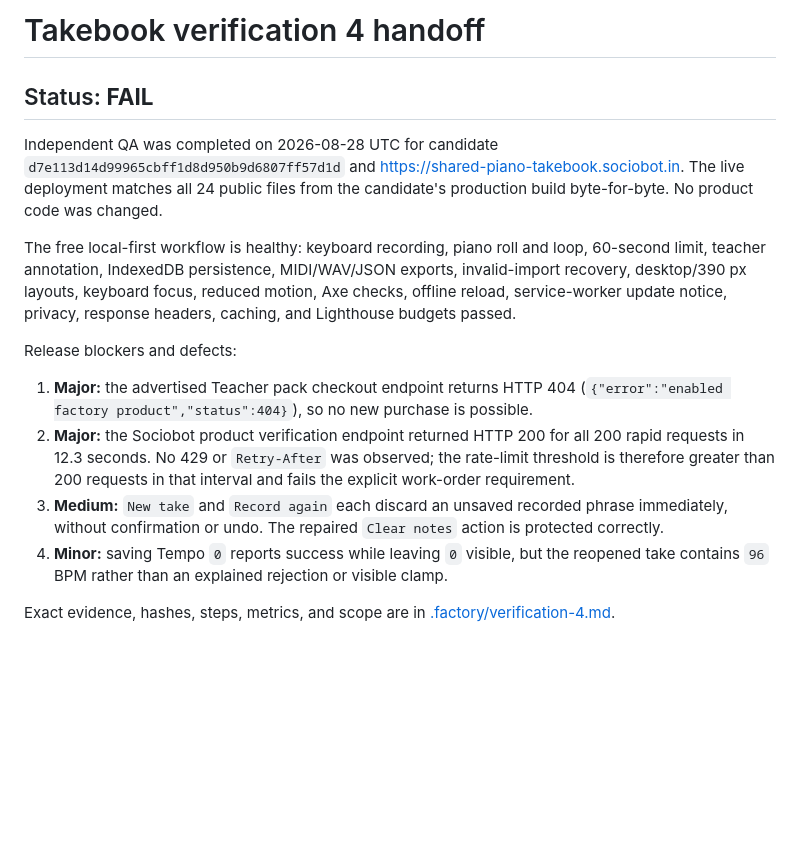
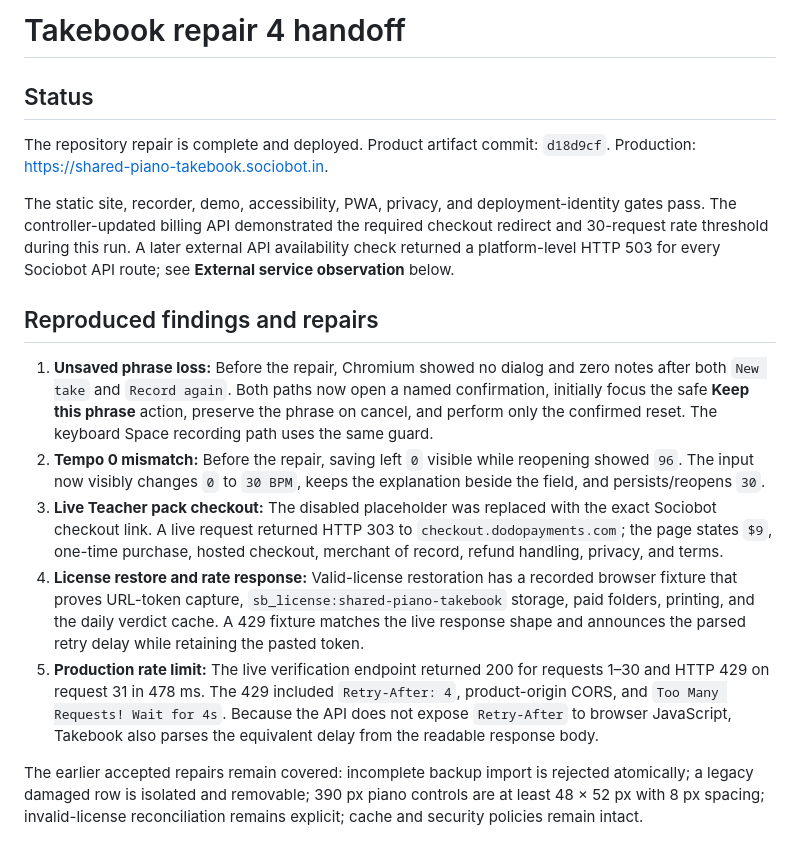
Before and after one commit to B-Divyesh/sf-shared-piano-takebook, a Markdown page: .factory/handoff.md, the part around one of its changes. Rendered like a GitHub page; blank space fills up the shorter version.

```diff
--- a/.factory/handoff.md
+++ b/.factory/handoff.md
@@ -1,17 +1,18 @@
-# Takebook verification 4 handoff
+# Takebook repair 4 handoff
 
-## Status: **FAIL**
+## Status
 
-Independent QA was completed on 2026-08-28 UTC for candidate `d7e113d14d99965cbff1d8d950b9d6807ff57d1d` and <https://shared-piano-takebook.sociobot.in>. The live deployment matches all 24 public files from the candidate's production build byte-for-byte. No product code was changed.
+The repository repair is complete and deployed. Product artifact commit: `d18d9cf`. Production: <https://shared-piano-takebook.sociobot.in>.
 
-The free local-first workflow is healthy: keyboard recording, piano roll and loop, 60-second limit, teacher annotation, IndexedDB persistence, MIDI/WAV/JSON exports, invalid-import recovery, desktop/390 px layouts, keyboard focus, reduced motion, Axe checks, offline reload, service-worker update notice, privacy, response headers, caching, and Lighthouse budgets passed.
+The static site, recorder, demo, accessibility, PWA, privacy, and deployment-identity gates pass. The controller-updated billing API demonstrated the required checkout redirect and 30-request rate threshold during this run. A later external API availability check returned a platform-level HTTP 503 for every Sociobot API route; see **External service observation** below.
 
-Release blockers and defects:
+## Reproduced findings and repairs
 
-1. **Major:** the advertised Teacher pack checkout endpoint returns HTTP 404 (`{"error":"enabled factory product","status":404}`), so no new purchase is possible.
-2. **Major:** the Sociobot product verification endpoint returned HTTP 200 for all 200 rapid requests in 12.3 seconds. No 429 or `Retry-After` was observed; the rate-limit threshold is therefore greater than 200 requests in that interval and fails the explicit work-order requirement.
-3. **Medium:** `New take` and `Record again` each discard an unsaved recorded phrase immediately, without confirmation or undo. The repaired `Clear notes` action is protected correctly.
-4. **Minor:** saving Tempo `0` reports success while leaving `0` visible, but the reopened take contains `96` BPM rather than an explained rejection or visible clamp.
+1. **Unsaved phrase loss:** Before the repair, Chromium showed no dialog and zero notes after both `New take` and `Record again`. Both paths now open a named confirmation, initially focus the safe **Keep this phrase** action, preserve the phrase on cancel, and perform only the confirmed reset. The keyboard Space recording path uses the same guard.
+2. **Tempo 0 mismatch:** Before the repair, saving left `0` visible while reopening showed `96`. The input now visibly changes `0` to `30 BPM`, keeps the explanation beside the field, and persists/reopens `30`.
+3. **Live Teacher pack checkout:** The disabled placeholder was replaced with the exact Sociobot checkout link. A live request returned HTTP 303 to `checkout.dodopayments.com`; the page states `$9`, one-time purchase, hosted checkout, merchant of record, refund handling, privacy, and terms.
+4. **License restore and rate response:** Valid-license restoration has a recorded browser fixture that proves URL-token capture, `sb_license:shared-piano-takebook` storage, paid folders, printing, and the daily verdict cache. A 429 fixture matches the live response shape and announces the parsed retry delay while retaining the pasted token.
+5. **Production rate limit:** The live verification endpoint returned 200 for requests 1–30 and HTTP 429 on request 31 in 478 ms. The 429 included `Retry-After: 4`, product-origin CORS, and `Too Many Requests! Wait for 4s`. Because the API does not expose `Retry-After` to browser JavaScript, Takebook also parses the equivalent delay from the readable response body.
 
-Exact evidence, hashes, steps, metrics, and scope are in [.factory/verification-4.md](verification-4.md).
+The earlier accepted repairs remain covered: incomplete backup import is rejected atomically; a legacy damaged row is isolated and removable; 390 px piano controls are at least 48 × 52 px with 8 px spacing; invalid-license reconciliation remains explicit; cache and security policies remain intact.
 
```
Also changed, not shown: other parts of .factory/handoff.md (+43 -10 lines).
